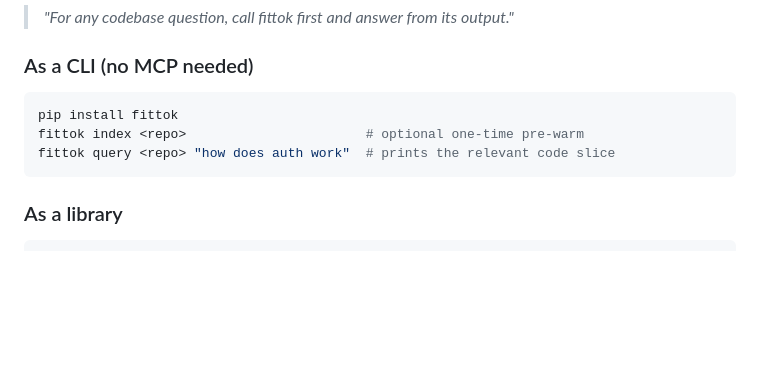
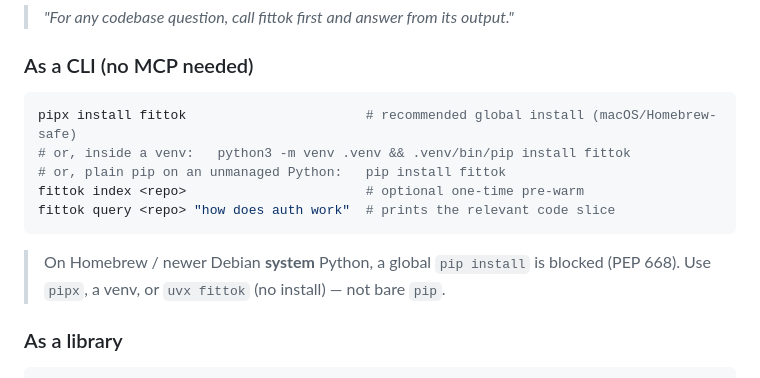
Before and after one commit to likhithreddy/fittok, a Markdown page: README.md, the part around the change. Rendered like a GitHub page; blank space fills up the shorter version.

Commit message:
docs: PEP668-safe install paths + finalize RESULTS with honest measurement framing
Co-Authored-By: Claude Opus 4.8 (1M context) <noreply@anthropic.com>

````diff
--- a/README.md
+++ b/README.md
@@ -48,10 +48,14 @@ add one line to your client's `CLAUDE.md`:
 
 ### As a CLI (no MCP needed)
 ```bash
-pip install fittok
+pipx install fittok                       # recommended global install (macOS/Homebrew-safe)
+# or, inside a venv:   python3 -m venv .venv && .venv/bin/pip install fittok
+# or, plain pip on an unmanaged Python:   pip install fittok
 fittok index <repo>                       # optional one-time pre-warm
 fittok query <repo> "how does auth work"  # prints the relevant code slice
 ```
+> On Homebrew / newer Debian **system** Python, a global `pip install` is blocked
+> (PEP 668). Use `pipx`, a venv, or `uvx fittok` (no install) — not bare `pip`.
 
 ### As a library
 ```python
````
Also changed, not shown: docs/RESULTS.md (+37 -36 lines).
